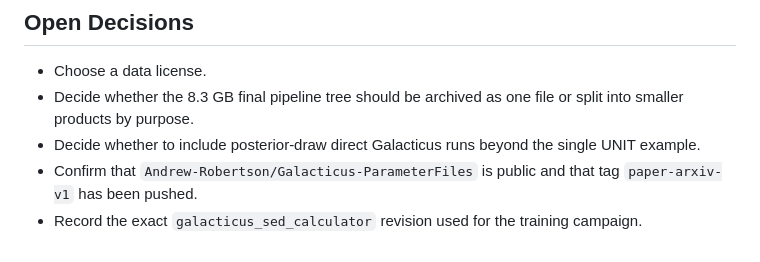
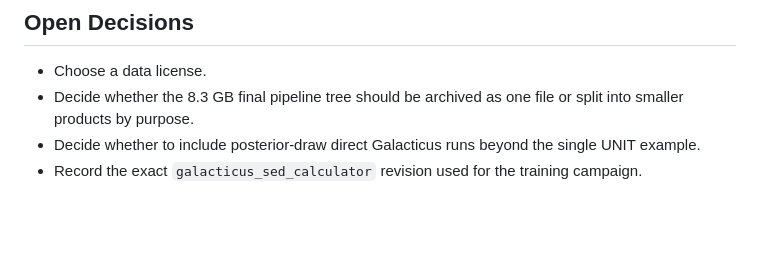
Before and after one commit to Andrew-Robertson/Galacticus-emulation, a Markdown page: docs/data_release_plan.md, the part around the change. Rendered like a GitHub page; blank space fills up the shorter version.

Commit message:
Resolve parameter-file release decision

```diff
--- a/docs/data_release_plan.md
+++ b/docs/data_release_plan.md
@@ -153,7 +153,5 @@ Each archive should be accompanied by:
   or split into smaller products by purpose.
 - Decide whether to include posterior-draw direct Galacticus runs beyond the
   single UNIT example.
-- Confirm that `Andrew-Robertson/Galacticus-ParameterFiles` is public and that
-  tag `paper-arxiv-v1` has been pushed.
 - Record the exact `galacticus_sed_calculator` revision used for the training
   campaign.
```
